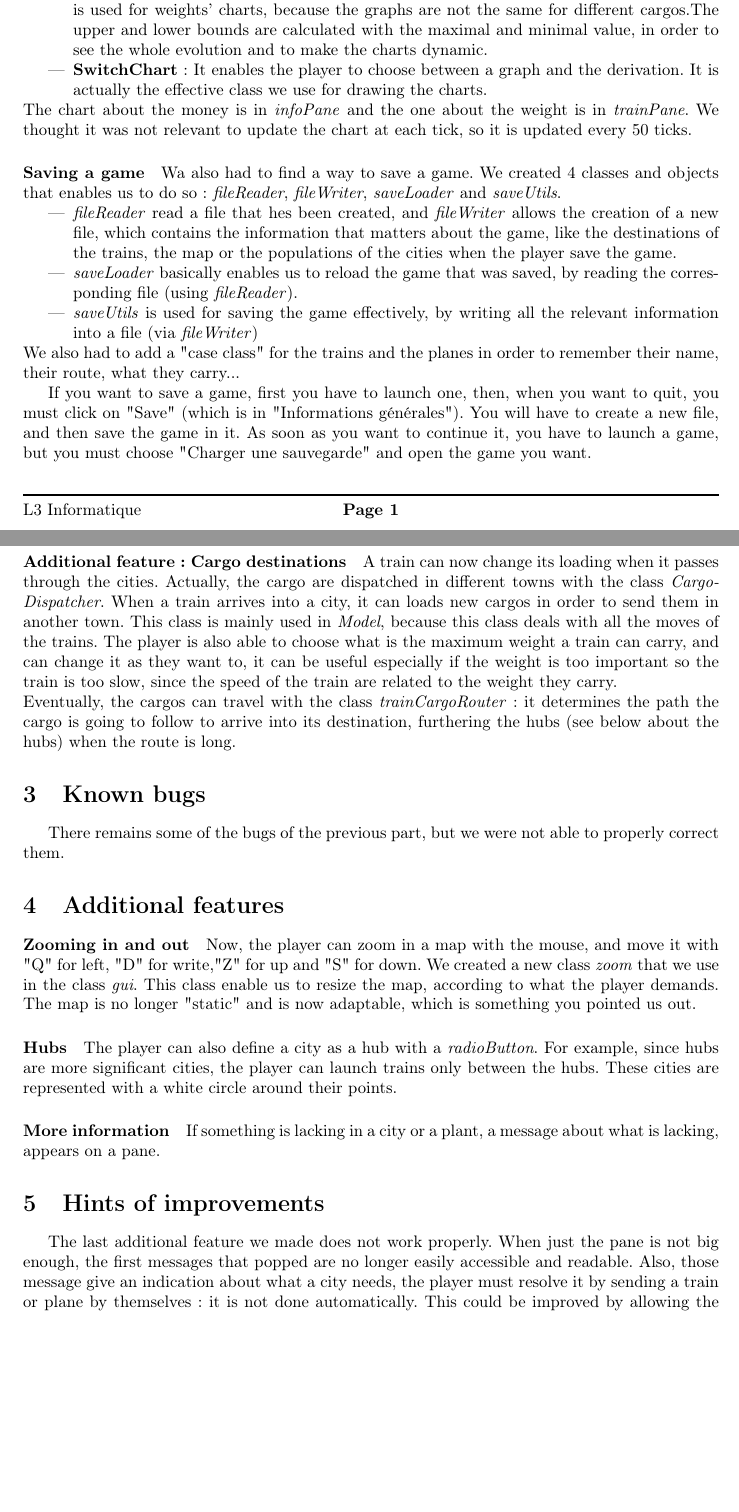
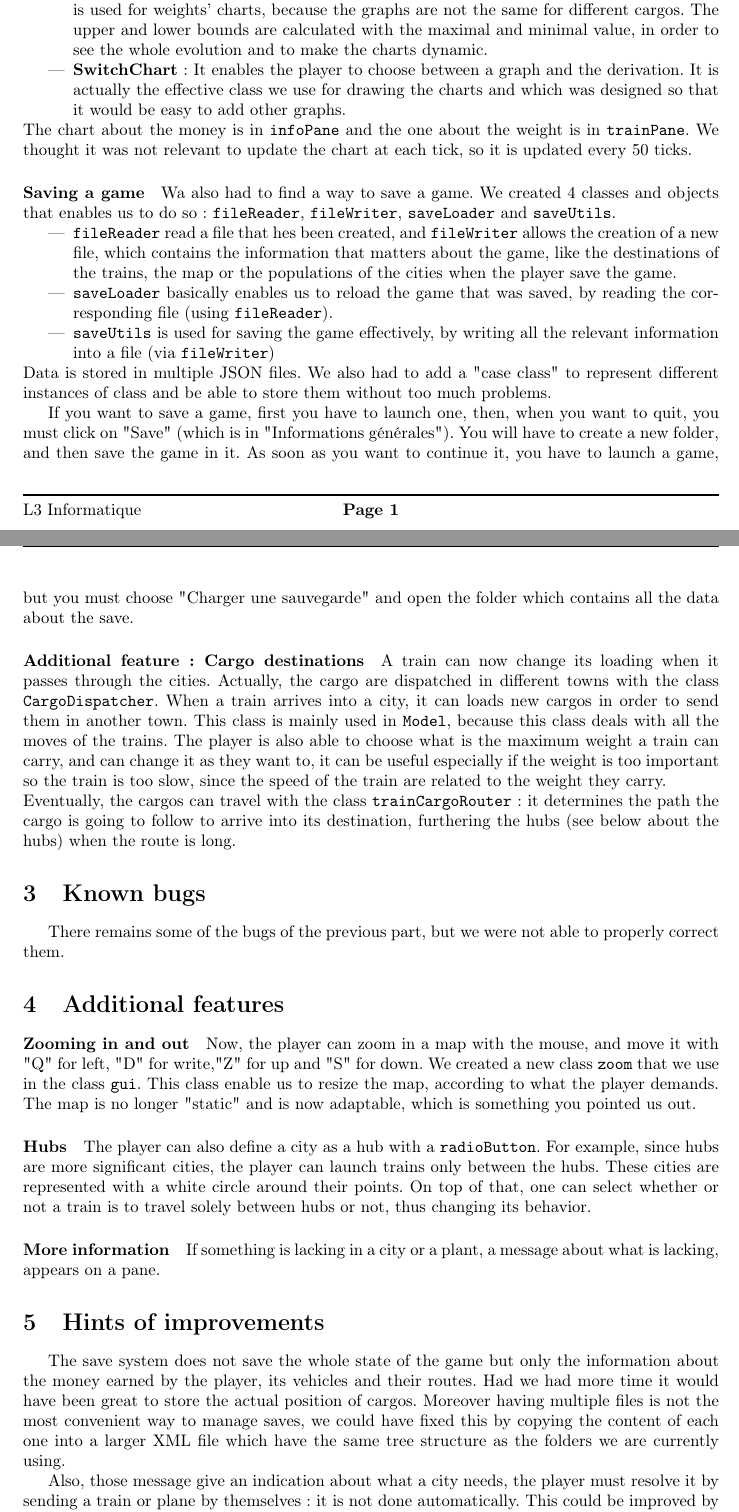
Before and after one commit to Xyouz/RailRoad-Tycoon, a LaTeX document (Rapport1/rapportpart3.tex): two parts of pages 1 and 2 of 2, joined at a grey line, cut so that both start at the same text, the shorter picture padded with empty space. Compiled offline with LaTeX, dvips and Ghostscript.

Commit message:
Fin du rapport

```diff
--- a/Rapport1/rapportpart3.tex
+++ b/Rapport1/rapportpart3.tex
@@ -51,36 +51,38 @@
 	\begin{itemize}
-		\item \textbf{Charts }: It extends \textit{LineChart}, its main goal is to draw the chart of the value and the derivation of it (in order to see the variations of the values), to update the charts, and to handle the bounds properly. There is also a method that can reinitialize the charts, it is used for weights' charts, because the graphs are not the same for different cargos.The upper and lower bounds are calculated with the maximal and minimal value, in order to see the whole evolution and to make the charts dynamic.
-		\item \textbf{SwitchChart} : It enables the player to choose between a graph and the derivation. It is actually the effective class we use for drawing the charts.
+		\item \textbf{Charts }: It extends \texttt{LineChart}, its main goal is to draw the chart of the value and the derivation of it (in order to see the variations of the values), to update the charts, and to handle the bounds properly. There is also a method that can reinitialize the charts, it is used for weights' charts, because the graphs are not the same for different cargos. The upper and lower bounds are calculated with the maximal and minimal value, in order to see the whole evolution and to make the charts dynamic.
+		\item \textbf{SwitchChart} : It enables the player to choose between a graph and the derivation. It is actually the effective class we use for drawing the charts and which was designed so that it would be easy to add other graphs.
 	\end{itemize}
-	The chart about the money is in \textit{infoPane} and the one about the weight is in \textit{trainPane}. We thought it was not relevant to update the chart at each tick, so it is updated every 50 ticks.
+	The chart about the money is in \texttt{infoPane} and the one about the weight is in \texttt{trainPane}. We thought it was not relevant to update the chart at each tick, so it is updated every 50 ticks.
 
 	\paragraph{Saving a game}
-	Wa also had to find a way to save a game. We created 4 classes and objects that enables us to do so: \textit{fileReader}, \textit{fileWriter}, \textit{saveLoader} and \textit{saveUtils}.
+	Wa also had to find a way to save a game. We created 4 classes and objects that enables us to do so: \texttt{fileReader}, \texttt{fileWriter}, \texttt{saveLoader} and \texttt{saveUtils}.
 	\begin{itemize}
-		\item \textit{fileReader} read a file that hes been created, and \textit{fileWriter} allows the creation of a new file, which contains the information that matters about the game, like the destinations of the trains, the map or the populations of the cities when the player save the game.
-		\item \textit{saveLoader} basically enables us to reload the game that was saved, by reading the corresponding file (using \textit{fileReader}).
-		\item  \textit{saveUtils} is used for saving the game effectively, by writing all the relevant information into a file (via \textit{fileWriter})
+		\item \texttt{fileReader} read a file that hes been created, and \texttt{fileWriter} allows the creation of a new file, which contains the information that matters about the game, like the destinations of the trains, the map or the populations of the cities when the player save the game.
+		\item \texttt{saveLoader} basically enables us to reload the game that was saved, by reading the corresponding file (using \texttt{fileReader}).
+		\item  \texttt{saveUtils} is used for saving the game effectively, by writing all the relevant information into a file (via \texttt{fileWriter})
 	\end{itemize}
-	We also had to add a "case class" for the trains and the planes in order to remember their name, their route, what they carry...
+	Data is stored in multiple JSON files. We also had to add a "case class" to represent different instances of class and be able to store them without too much problems.
 
-	If you want to save a game, first you have to launch one, then, when you want to quit, you must click on "Save" (which is in "Informations générales"). You will have to create a new file, and then save the game in it.
-	As soon as you want to continue it, you have to launch a game, but you must choose "Charger une sauvegarde" and open the game you want.
+	If you want to save a game, first you have to launch one, then, when you want to quit, you must click on "Save" (which is in "Informations générales"). You will have to create a new folder, and then save the game in it.
+	As soon as you want to continue it, you have to launch a game, but you must choose "Charger une sauvegarde" and open the folder which contains all the data about the save.
 
 	\paragraph{Additional feature: Cargo destinations}
-	A train can now change its loading when it passes through the cities. Actually, the cargo are dispatched in different towns with the class \textit{CargoDispatcher}. When a train arrives into a city, it can loads new cargos in order to send them in another town. This class is mainly used in \textit{Model}, because this class deals with all the moves of the trains. The player is also able to choose what is the maximum weight a train can carry, and can change it as they want to, it can be useful especially if the weight is too important so the train is too slow, since the speed of the train are related to the weight they carry.\\ Eventually, the cargos can travel with the class \textit{trainCargoRouter}: it determines the path the cargo is going to follow to arrive into its destination, furthering the hubs (see below about the hubs) when the route is long.
+	A train can now change its loading when it passes through the cities. Actually, the cargo are dispatched in different towns with the class \texttt{CargoDispatcher}. When a train arrives into a city, it can loads new cargos in order to send them in another town. This class is mainly used in \texttt{Model}, because this class deals with all the moves of the trains. The player is also able to choose what is the maximum weight a train can carry, and can change it as they want to, it can be useful especially if the weight is too important so the train is too slow, since the speed of the train are related to the weight they carry.\\ Eventually, the cargos can travel with the class \texttt{trainCargoRouter}: it determines the path the cargo is going to follow to arrive into its destination, furthering the hubs (see below about the hubs) when the route is long.
 
 	\section{Known bugs}
 	There remains some of the bugs of the previous part, but we were not able to properly correct them.
 	\section{Additional features}
 	\paragraph{Zooming in and out}
-	Now, the player can zoom in a map with the mouse, and move it with "Q" for left, "D" for write,"Z" for up and "S" for down. We created a new class \textit{zoom} that we use in the class \textit{gui}. This class enable us to resize the map, according to what the player demands. The map is no longer "static" and is now adaptable, which is something you pointed us out.
+	Now, the player can zoom in a map with the mouse, and move it with "Q" for left, "D" for write,"Z" for up and "S" for down. We created a new class \texttt{zoom} that we use in the class \texttt{gui}. This class enable us to resize the map, according to what the player demands. The map is no longer "static" and is now adaptable, which is something you pointed us out.
 	\paragraph{Hubs}
-	The player can also define a city as a hub with a \textit{radioButton}. For example, since hubs are more significant cities, the player can launch trains only between the hubs. These cities are represented with a white circle around their points.
+	The player can also define a city as a hub with a \texttt{radioButton}. For example, since hubs are more significant cities, the player can launch trains only between the hubs. These cities are represented with a white circle around their points. On top of that, one can select whether or not a train is to travel solely between hubs or not, thus changing its behavior.
 	\paragraph{More information}
 	If something is lacking in a city or a plant, a message about what is lacking, appears on a pane.
 
 	\section{Hints of improvements}
-	The last additional feature we made does not work properly.
-	When just the pane is not big enough, the first messages that popped are no longer easily accessible and readable. Also, those message give an indication about what a city needs, the player must resolve it by sending a train or plane by themselves: it is not done automatically. This could be improved by allowing the cities to communicate with other and sending the surplus in the town in need.
+	The save system does not save the whole state of the game but only the information about the money earned by the player, its vehicles and their routes. Had we had more time it would have been great to store the actual position of cargos. Moreover having multiple files is not the most convenient way to manage saves, we could have fixed this by copying the content of each one into a larger XML file which have the same tree structure as the folders we are currently using.
 
+	Also, those message give an indication about what a city needs, the player must resolve it by sending a train or plane by themselves: it is not done automatically. This could be improved by allowing the cities to communicate with other and sending the surplus in the town in need.
+
+	Another minor improvement would have been to give the ability to zoom into graphs so that the player could have a more precise access to the data they are showing.
 \end{document}
```
Also changed, not shown: Rapport1/rapportpart3.tex (2 more changed lines).
